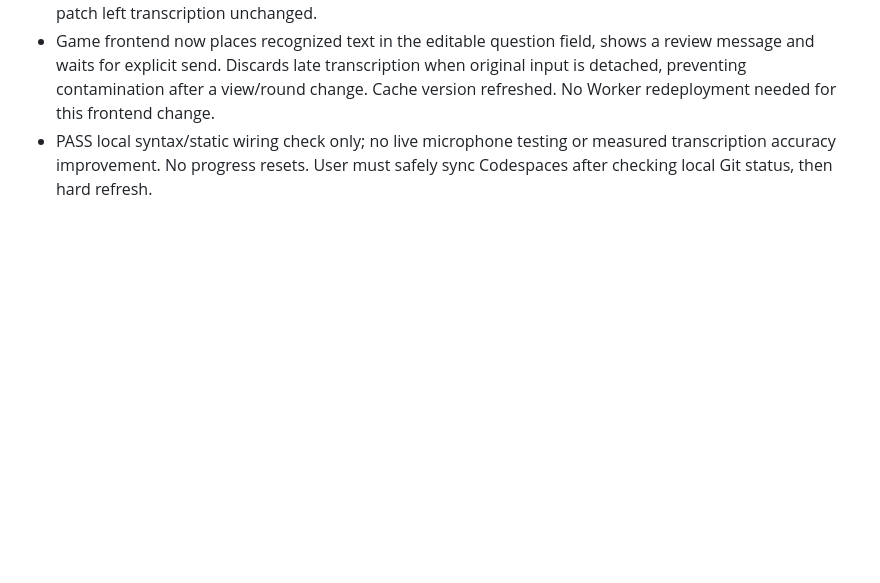
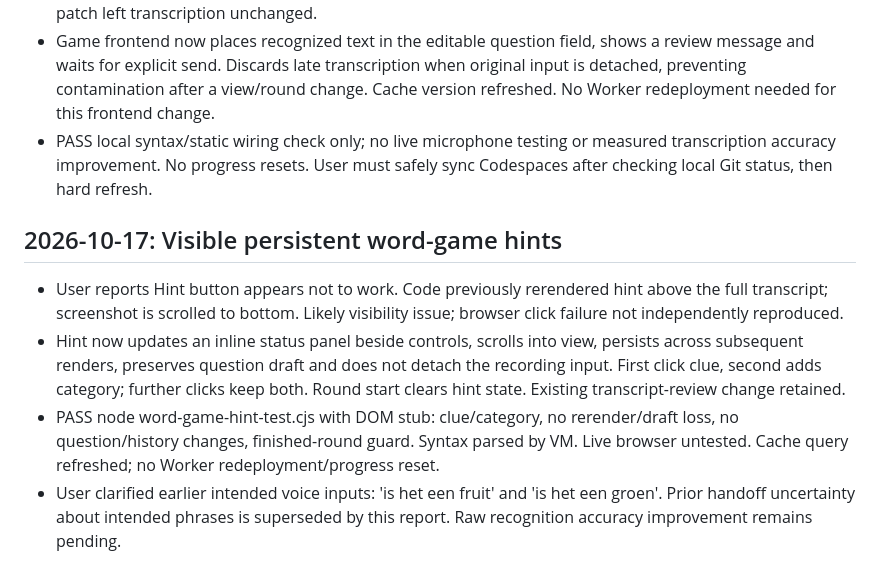
Before and after one commit to bourzguimehdi-design/mijn-nederlands, a Markdown page: PROJECT_STATE.md, the part around the change. Drawn GitHub-style; blank space fills up the shorter version.

Commit message:
Record inline hint fix and user-reported intended voice inputs

```diff
--- a/PROJECT_STATE.md
+++ b/PROJECT_STATE.md
@@ -143,3 +143,10 @@ User reports cleanup utility moved six historical folders and two ZIPs to `.loca
 - Verified supplied Worker uses gpt-4o-transcribe, language nl, existing Dutch learner prompt. Last Worker patch left transcription unchanged.
 - Game frontend now places recognized text in the editable question field, shows a review message and waits for explicit send. Discards late transcription when original input is detached, preventing contamination after a view/round change. Cache version refreshed. No Worker redeployment needed for this frontend change.
 - PASS local syntax/static wiring check only; no live microphone testing or measured transcription accuracy improvement. No progress resets. User must safely sync Codespaces after checking local Git status, then hard refresh.
+
+
+## 2026-10-17: Visible persistent word-game hints
+- User reports Hint button appears not to work. Code previously rerendered hint above the full transcript; screenshot is scrolled to bottom. Likely visibility issue; browser click failure not independently reproduced.
+- Hint now updates an inline status panel beside controls, scrolls into view, persists across subsequent renders, preserves question draft and does not detach the recording input. First click clue, second adds category; further clicks keep both. Round start clears hint state. Existing transcript-review change retained.
+- PASS node word-game-hint-test.cjs with DOM stub: clue/category, no rerender/draft loss, no question/history changes, finished-round guard. Syntax parsed by VM. Live browser untested. Cache query refreshed; no Worker redeployment/progress reset.
+- User clarified earlier intended voice inputs: 'is het een fruit' and 'is het een groen'. Prior handoff uncertainty about intended phrases is superseded by this report. Raw recognition accuracy improvement remains pending.
```
